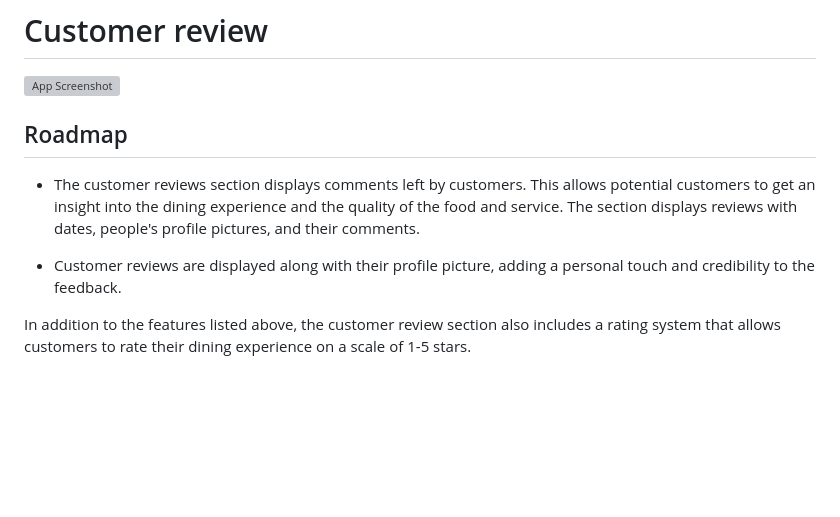
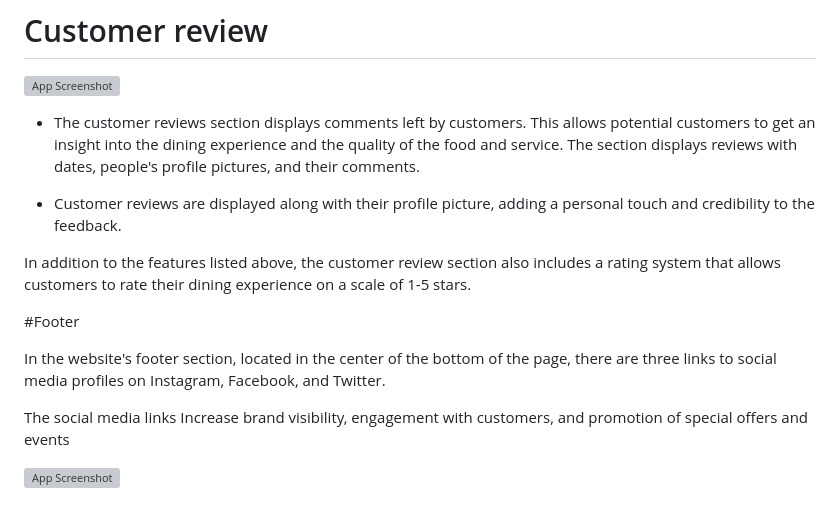
Before and after one commit to Filmon-gh/Delicous-Den, a Markdown page: README.md, the part around the change. Rendered like a GitHub page; blank space fills up the shorter version; grey boxes are pictures that could not be loaded.

Commit message:
Add footer to readme

```diff
--- a/README.md
+++ b/README.md
@@ -61,7 +61,7 @@ The section also features two illustrative images that effectively convey the wa
 
 
 
-## Roadmap
+
 
 - The customer reviews section displays comments left by customers. This allows potential customers to get an insight into the dining experience and the quality of the food and service. The section displays reviews with dates, people's profile pictures, and their comments.
 
@@ -69,3 +69,11 @@ The section also features two illustrative images that effectively convey the wa
 - Customer reviews are displayed along with their profile picture, adding a personal touch and credibility to the feedback.
 
 In addition to the features listed above, the customer review section also includes a rating system that allows customers to rate their dining experience on a scale of 1-5 stars.
+
+#Footer
+
+In the website's footer section, located in the center of the bottom of the page, there are three links to social media profiles on Instagram, Facebook, and Twitter.
+
+The social media links Increase brand visibility, engagement with customers, and promotion of special offers and events
+
+![App Screenshot](https://raw.githubusercontent.com/Filmon-gh/Delicous-Restuarant/49a745e4a1e8cf8c61fd871f8e18a06d78f0764a/screenshots/screenshotimge/8.%20footer.JPG)
```
